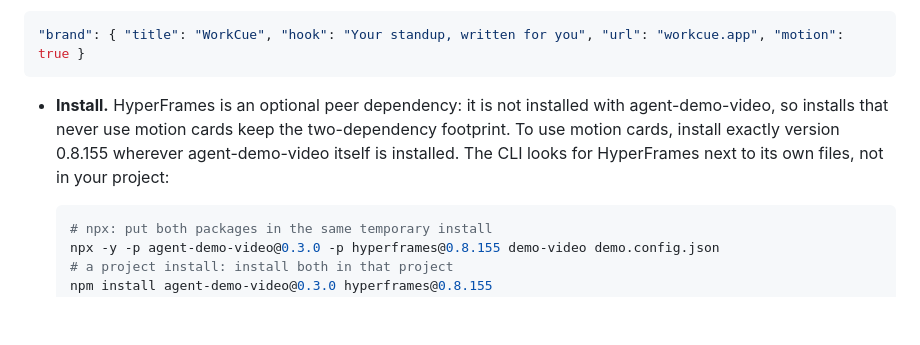
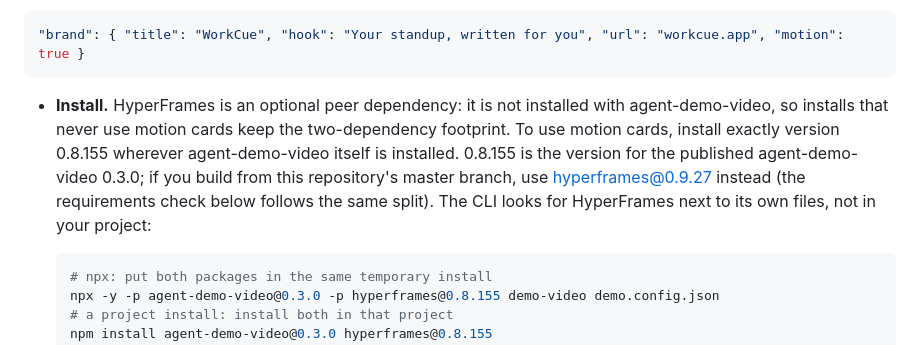
Before and after one commit to OrionArchitekton/agent-demo-video, a Markdown page: docs/guide/motion-cards.md, the part around the change. GitHub-like rendering; blank space fills up the shorter version.

Commit message:
docs(guide): say which HyperFrames version a source build needs
The guide named only 0.8.155, the version the published 0.3.0 package
checks for. A build from master needs hyperframes@0.9.27, so say so in the
install paragraph.

Co-Authored-By: Claude Opus 5.5 <noreply@anthropic.com>

````diff
--- a/docs/guide/motion-cards.md
+++ b/docs/guide/motion-cards.md
@@ -11,7 +11,10 @@ without `motion` behaves exactly as before.
 - **Install.** HyperFrames is an optional peer dependency: it is not installed with
   agent-demo-video, so installs that never use motion cards keep the two-dependency footprint.
   To use motion cards, install exactly version 0.8.155 wherever agent-demo-video itself is
-  installed. The CLI looks for HyperFrames next to its own files, not in your project:
+  installed. 0.8.155 is the version for the published agent-demo-video 0.3.0; if you build
+  from this repository's master branch, use hyperframes@0.9.27 instead (the requirements check
+  below follows the same split). The CLI looks for HyperFrames next to its own files, not in
+  your project:
 
   ```bash
   # npx: put both packages in the same temporary install
````
